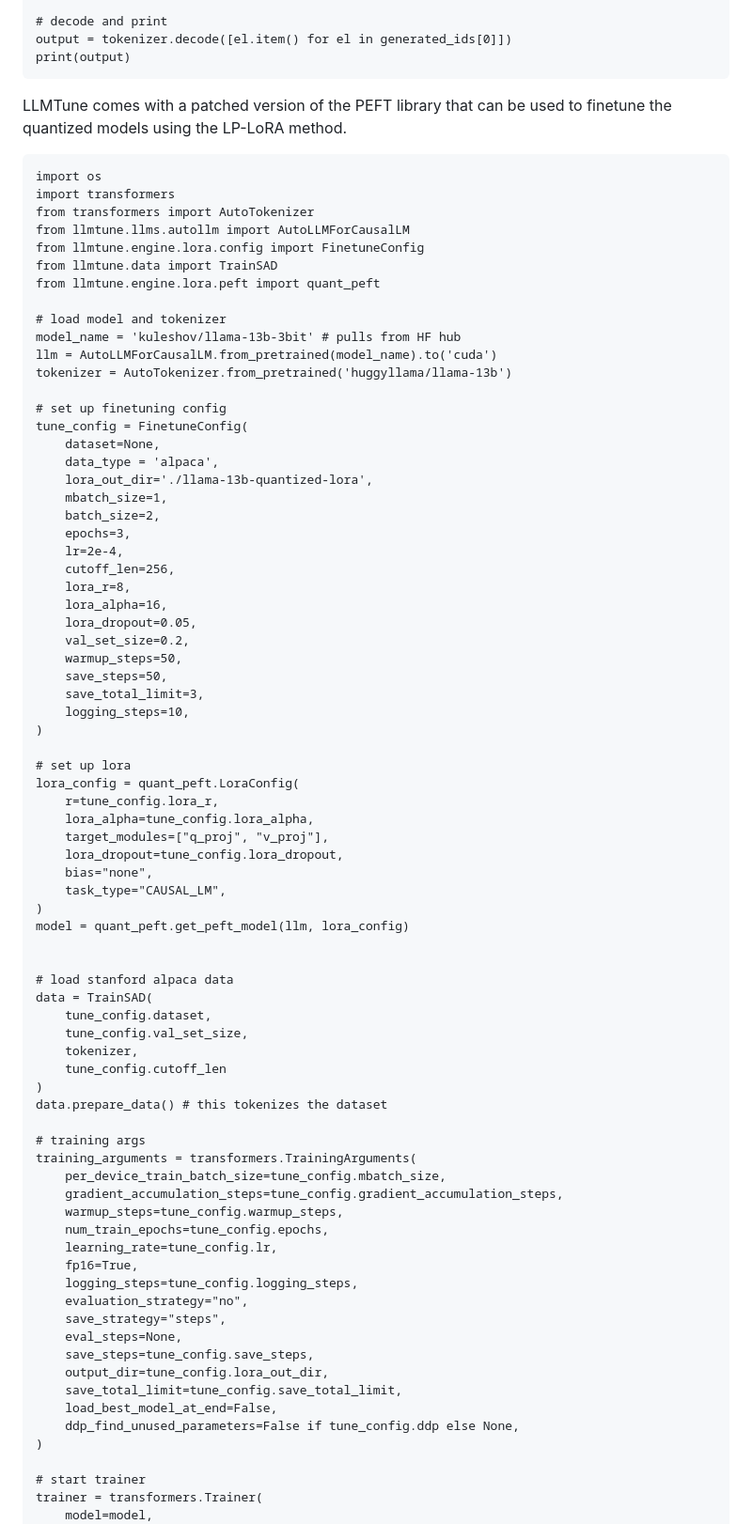
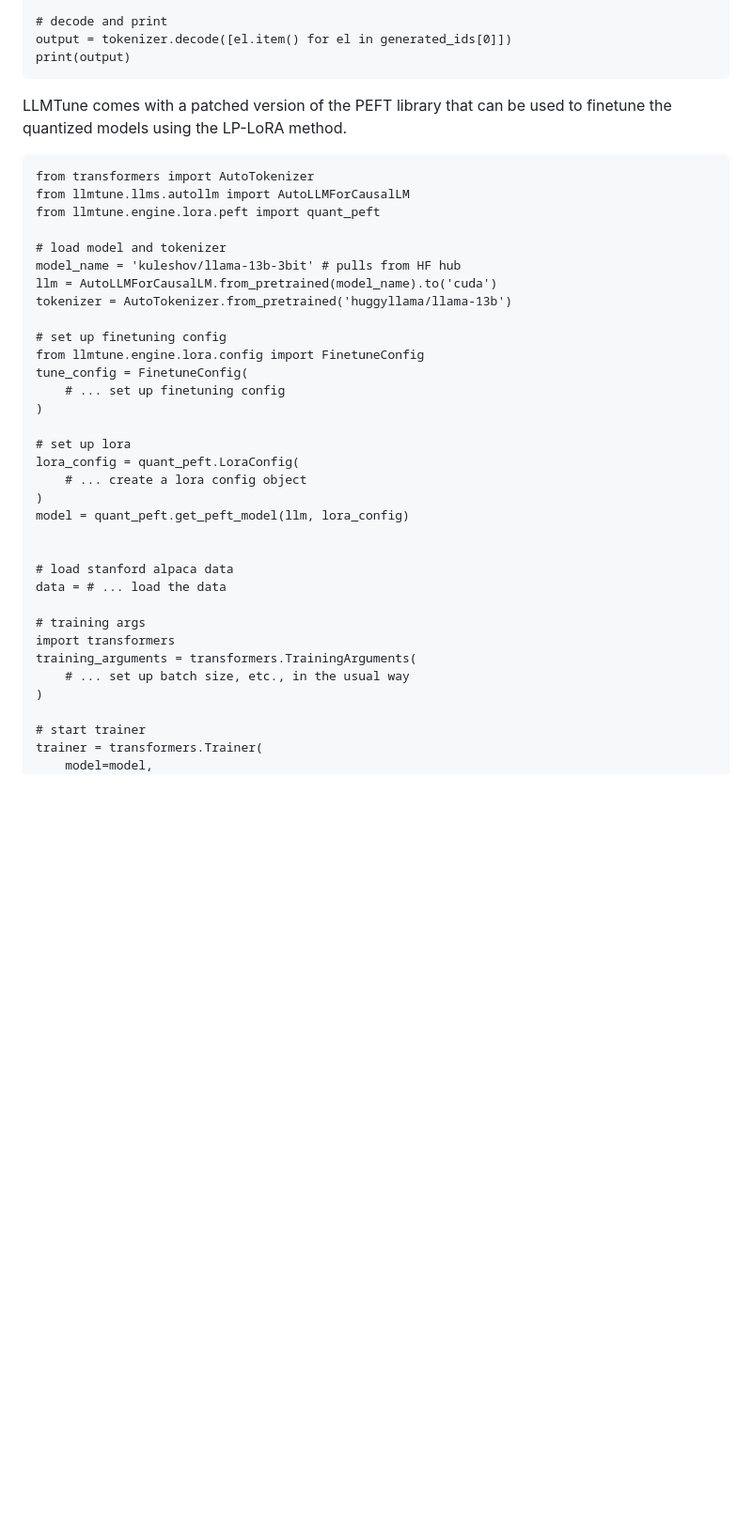
Before and after one commit to kuleshov-group/llmtools, a Markdown page: README.md, the part around the change. Shown: that part at 94% size. GitHub-like rendering; blank space fills up the shorter version.

Commit message:
clean up finetune demo

````diff
--- a/README.md
+++ b/README.md
@@ -49,12 +49,8 @@ print(output)
 LLMTune comes with a patched version of the PEFT library that can be used to finetune the quantized models using the LP-LoRA method.
 
 ```
-import os
-import transformers
 from transformers import AutoTokenizer
 from llmtune.llms.autollm import AutoLLMForCausalLM
-from llmtune.engine.lora.config import FinetuneConfig
-from llmtune.data import TrainSAD
 from llmtune.engine.lora.peft import quant_peft
 
 # load model and tokenizer
@@ -63,63 +59,25 @@ llm = AutoLLMForCausalLM.from_pretrained(model_name).to('cuda')
 tokenizer = AutoTokenizer.from_pretrained('huggyllama/llama-13b')
 
 # set up finetuning config
+from llmtune.engine.lora.config import FinetuneConfig
 tune_config = FinetuneConfig(
-    dataset=None,
-    data_type = 'alpaca',
-    lora_out_dir='./llama-13b-quantized-lora',
-    mbatch_size=1,
-    batch_size=2,
-    epochs=3,
-    lr=2e-4,
-    cutoff_len=256,
-    lora_r=8,
-    lora_alpha=16,
-    lora_dropout=0.05,
-    val_set_size=0.2,
-    warmup_steps=50,
-    save_steps=50,
-    save_total_limit=3,
-    logging_steps=10,
+    # ... set up finetuning config
 )
 
 # set up lora
 lora_config = quant_peft.LoraConfig(
-    r=tune_config.lora_r,
-    lora_alpha=tune_config.lora_alpha,
-    target_modules=["q_proj", "v_proj"],
-    lora_dropout=tune_config.lora_dropout,
-    bias="none",
-    task_type="CAUSAL_LM",
+    # ... create a lora config object
 )
 model = quant_peft.get_peft_model(llm, lora_config)
 
 
 # load stanford alpaca data
-data = TrainSAD(
-    tune_config.dataset,
-    tune_config.val_set_size,
-    tokenizer,
-    tune_config.cutoff_len
-)
-data.prepare_data() # this tokenizes the dataset
+data = # ... load the data
 
 # training args
+import transformers
 training_arguments = transformers.TrainingArguments(
-    per_device_train_batch_size=tune_config.mbatch_size,
-    gradient_accumulation_steps=tune_config.gradient_accumulation_steps,
-    warmup_steps=tune_config.warmup_steps,
-    num_train_epochs=tune_config.epochs,
-    learning_rate=tune_config.lr,
-    fp16=True,
-    logging_steps=tune_config.logging_steps,
-    evaluation_strategy="no",
-    save_strategy="steps",
-    eval_steps=None,
-    save_steps=tune_config.save_steps,
-    output_dir=tune_config.lora_out_dir,
-    save_total_limit=tune_config.save_total_limit,
-    load_best_model_at_end=False,
-    ddp_find_unused_parameters=False if tune_config.ddp else None,
+    # ... set up batch size, etc., in the usual way
 )
 
 # start trainer
````
